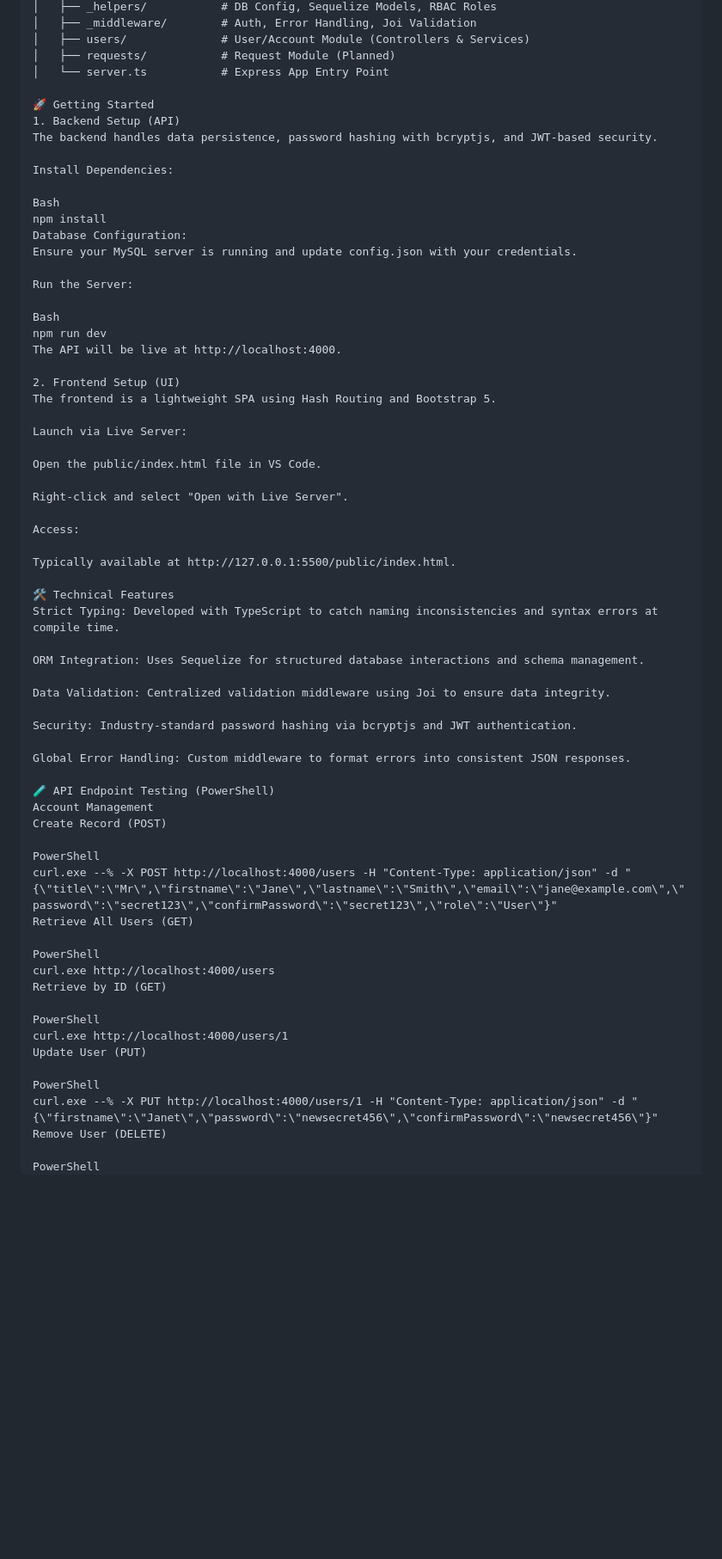
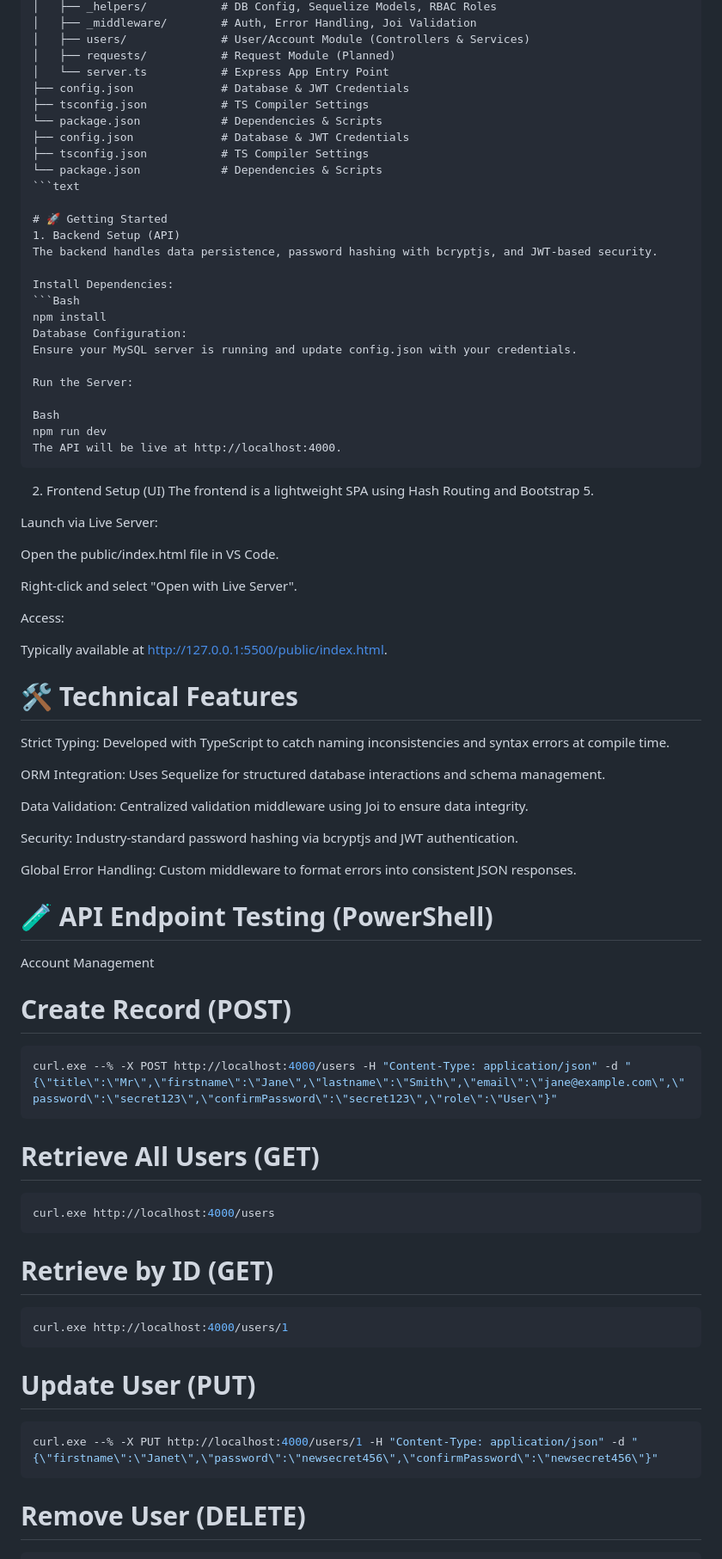
Before and after one commit to joshpadernal29/typescript_crud_api, a Markdown page: README.md, the part around one of its changes. Shown at 86% size. Drawn GitHub-style; blank space fills up the shorter version.

Commit message:
Update README with new sections and formatting

````diff
--- a/README.md
+++ b/README.md
@@ -18,14 +18,20 @@ root/
 │   ├── users/              # User/Account Module (Controllers & Services)
 │   ├── requests/           # Request Module (Planned)
 │   └── server.ts           # Express App Entry Point
+├── config.json             # Database & JWT Credentials
+├── tsconfig.json           # TS Compiler Settings
+└── package.json            # Dependencies & Scripts
+├── config.json             # Database & JWT Credentials
+├── tsconfig.json           # TS Compiler Settings
+└── package.json            # Dependencies & Scripts
+```text
 
-🚀 Getting Started
+# 🚀 Getting Started
 1. Backend Setup (API)
 The backend handles data persistence, password hashing with bcryptjs, and JWT-based security.
 
 Install Dependencies:
-
-Bash
+```Bash
 npm install
 Database Configuration:
 Ensure your MySQL server is running and update config.json with your credentials.
@@ -35,7 +41,7 @@ Run the Server:
 Bash
 npm run dev
 The API will be live at http://localhost:4000.
-
+```
 2. Frontend Setup (UI)
 The frontend is a lightweight SPA using Hash Routing and Bootstrap 5.
 
@@ -49,7 +55,7 @@ Access:
 
 Typically available at http://127.0.0.1:5500/public/index.html.
 
-🛠 Technical Features
+# 🛠 Technical Features
 Strict Typing: Developed with TypeScript to catch naming inconsistencies and syntax errors at compile time.
 
 ORM Integration: Uses Sequelize for structured database interactions and schema management.
@@ -60,25 +66,27 @@ Security: Industry-standard password hashing via bcryptjs and JWT authentication
 
 Global Error Handling: Custom middleware to format errors into consistent JSON responses.
 
-🧪 API Endpoint Testing (PowerShell)
+# 🧪 API Endpoint Testing (PowerShell)
 Account Management
-Create Record (POST)
+# Create Record (POST)
+```Powershell
+curl.exe --% -X POST http://localhost:4000/users -H "Content-Type: application/json" -d "{\"title\":\"Mr\",\"firstname\":\"Jane\",\"lastname\":\"Smith\",\"email\":\"jane@example.com\",\"password\":\"secret123\",\"confirmPassword\":\"secret123\",\"role\":\"User\"}"
+```
 
-PowerShell
-curl.exe --% -X POST http://localhost:4000/users -H "Content-Type: application/json" -d "{\"title\":\"Mr\",\"firstname\":\"Jane\",\"lastname\":\"Smith\",\"email\":\"jane@example.com\",\"password\":\"secret123\",\"confirmPassword\":\"secret123\",\"role\":\"User\"}"
-Retrieve All Users (GET)
+# Retrieve All Users (GET)
+```Powershell
+curl.exe http://localhost:4000/users
+```
+# Retrieve by ID (GET)
+```Powershell
+curl.exe http://localhost:4000/users/1
+```
 
-PowerShell
-curl.exe http://localhost:4000/users
-Retrieve by ID (GET)
+# Update User (PUT)
+```Powershell
+curl.exe --% -X PUT http://localhost:4000/users/1 -H "Content-Type: application/json" -d "{\"firstname\":\"Janet\",\"password\":\"newsecret456\",\"confirmPassword\":\"newsecret456\"}"
+```
 
-PowerShell
-curl.exe http://localhost:4000/users/1
-Update User (PUT)
-
-PowerShell
-curl.exe --% -X PUT http://localhost:4000/users/1 -H "Content-Type: application/json" -d "{\"firstname\":\"Janet\",\"password\":\"newsecret456\",\"confirmPassword\":\"newsecret456\"}"
-Remove User (DELETE)
-
-PowerShell
+# Remove User (DELETE)
+```Powershell
 curl.exe -X DELETE http://localhost:4000/users/1
````
Also changed, not shown: other parts of README.md (+4 -6 lines).
